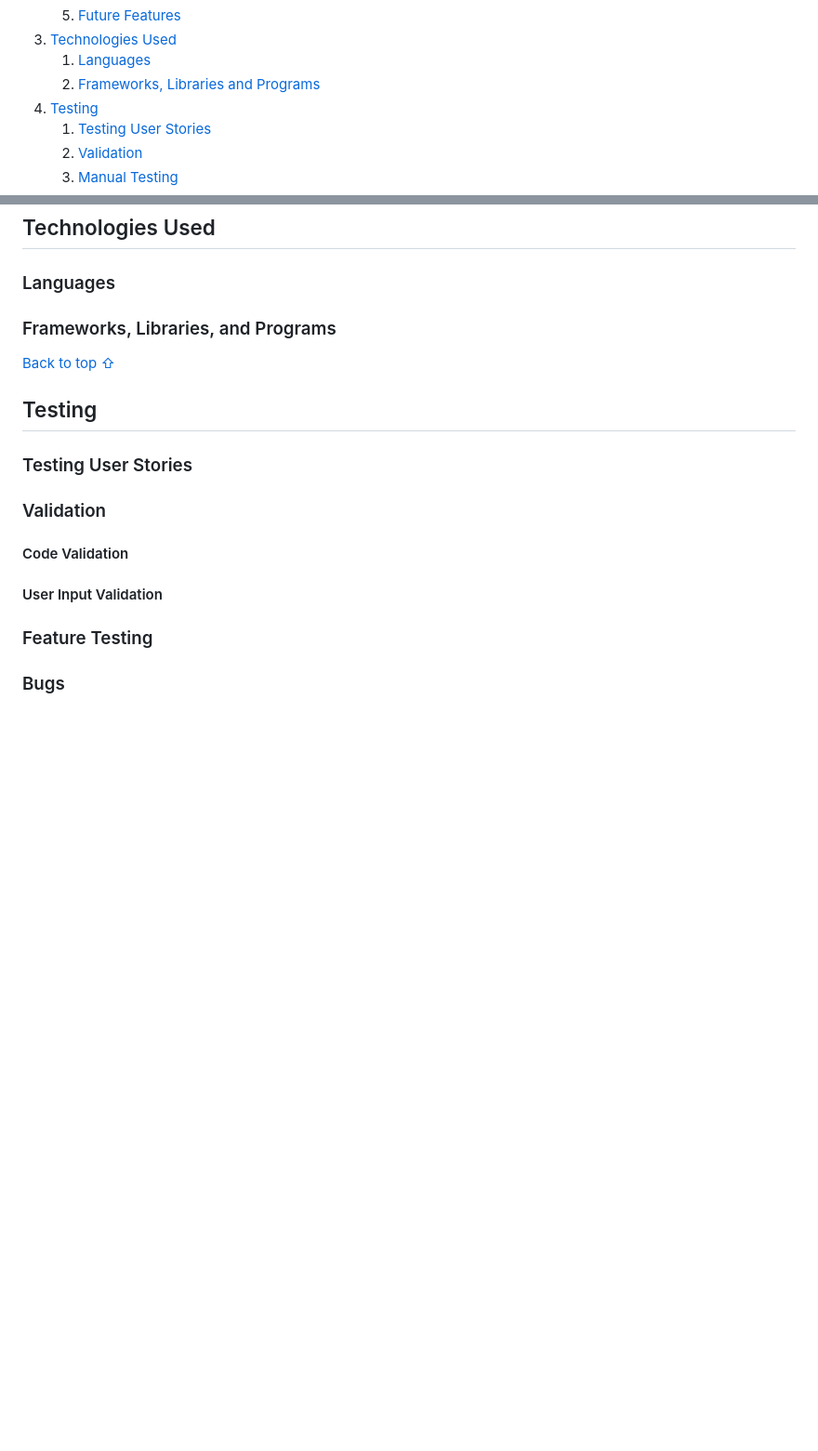
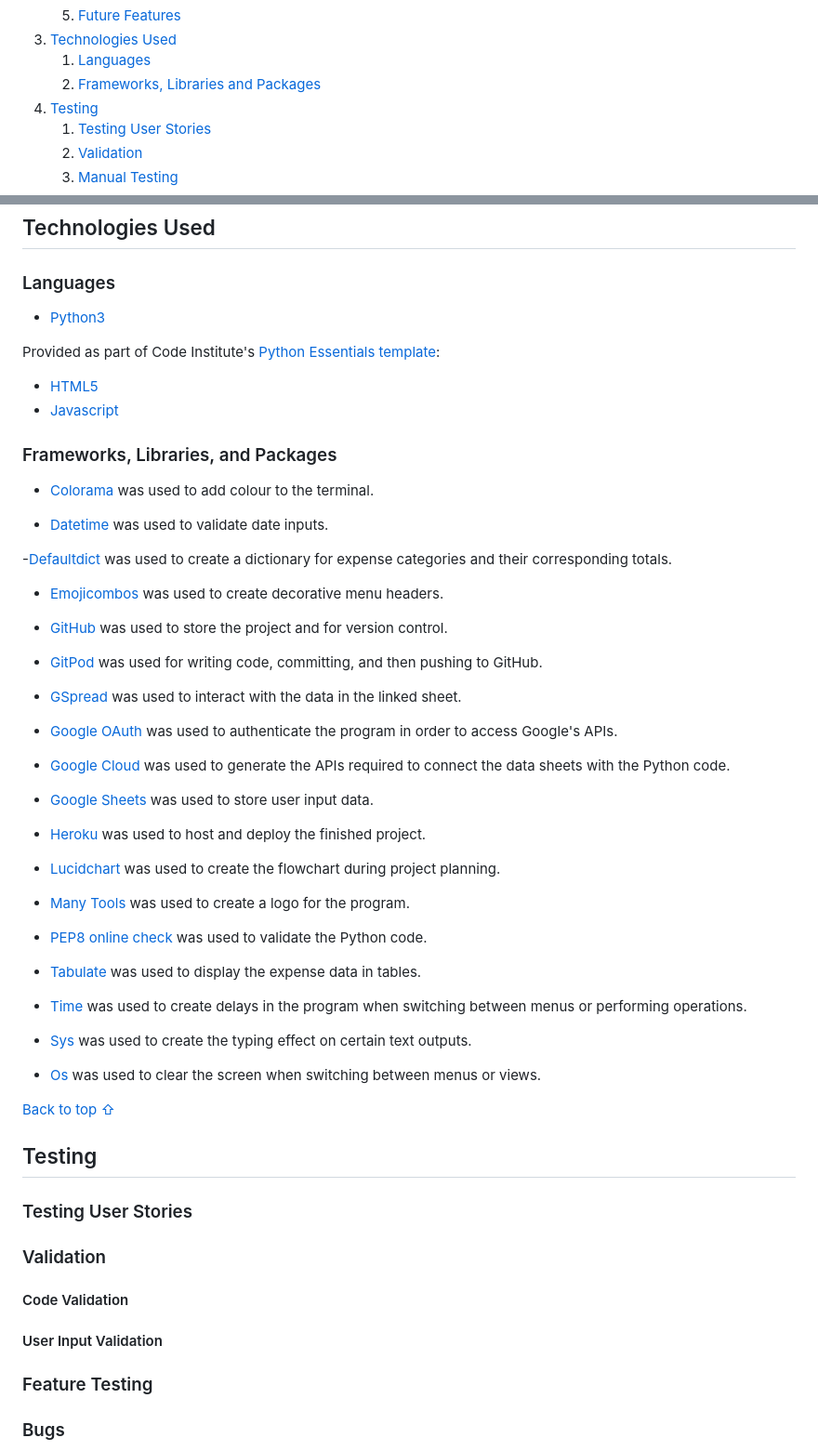
Before and after one commit to Sarah-Bue/budget-buddy, a Markdown page: README.md, 2 parts joined by grey strips. Shown at 93% size. Drawn GitHub-style; blank space fills up the shorter version.

Commit message:
docs: add technologies used section to readme

```diff
--- a/README.md
+++ b/README.md
@@ -23,7 +23,7 @@ Visit the deployed application [here](https://budget-buddy-expense-tracker-f207b
     5. [Future Features](#future-features)
 3. [Technologies Used](#technologies-used)
     1. [Languages](#languages)
-    2. [Frameworks, Libraries and Programs](#frameworks-libraries-and-programs)
+    2. [Frameworks, Libraries and Packages](#frameworks-libraries-and-packages)
 4. [Testing](#testing)
     1. [Testing User Stories](#testing-user-stories)
     2. [Validation](#validation)
@@ -255,7 +255,49 @@ During the initial planning phase, [Lucidchart](https://www.lucidchart.com/) was
 
 ### Languages
 
-### Frameworks, Libraries, and Programs
+- [Python3](https://en.wikipedia.org/wiki/Python_(programming_language))
+
+Provided as part of Code Institute's [Python Essentials template](https://github.com/Code-Institute-Org/python-essentials-template):
+- [HTML5](https://en.wikipedia.org/wiki/HTML5)
+- [Javascript](https://en.wikipedia.org/wiki/JavaScript)
+
+### Frameworks, Libraries, and Packages
+
+- [Colorama](https://pypi.org/project/colorama/) was used to add colour to the terminal.
+
+- [Datetime](https://docs.python.org/3/library/datetime.html) was used to validate date inputs.
+
+-[Defaultdict](https://docs.python.org/3/library/collections.html#collections.defaultdict) was used to create a dictionary for expense categories and their corresponding totals.
+
+- [Emojicombos](https://emojicombos.com/deco-ascii-art) was used to create decorative menu headers.
+
+- [GitHub](https://github.com/) was used to store the project and for version control.
+
+- [GitPod](https://gitpod.io/) was used for writing code, committing, and then pushing to GitHub.
+
+- [GSpread](https://docs.gspread.org/en/v6.0.0/) was used to interact with the data in the linked sheet.
+
+- [Google OAuth](https://google-auth.readthedocs.io/en/master/reference/google.oauth2.service_account.html) was used to authenticate the program in order to access Google's APIs.
+
+- [Google Cloud](https://cloud.google.com/) was used to generate the APIs required to connect the data sheets with the Python code.
+
+- [Google Sheets](https://docs.google.com/spreadsheets/) was used to store user input data.
+
+- [Heroku](https://dashboard.heroku.com/login) was used to host and deploy the finished project.
+
+- [Lucidchart](https://www.lucidchart.com/pages/) was used to create the flowchart during project planning.
+
+- [Many Tools](https://manytools.org/hacker-tools/ascii-banner/) was used to create a logo for the program.
+
+- [PEP8 online check](http://pep8online.com/) was used to validate the Python code.
+
+- [Tabulate](https://pypi.org/project/tabulate/) was used to display the expense data in tables.
+
+- [Time](https://docs.python.org/3/library/time.html) was used to create delays in the program when switching between menus or performing operations.
+
+- [Sys](https://docs.python.org/3/library/sys.html) was used to create the typing effect on certain text outputs.
+
+- [Os](https://docs.python.org/3/library/os.html) was used to clear the screen when switching between menus or views.
 
 [Back to top ⇧](#budget-buddy)
 
```
